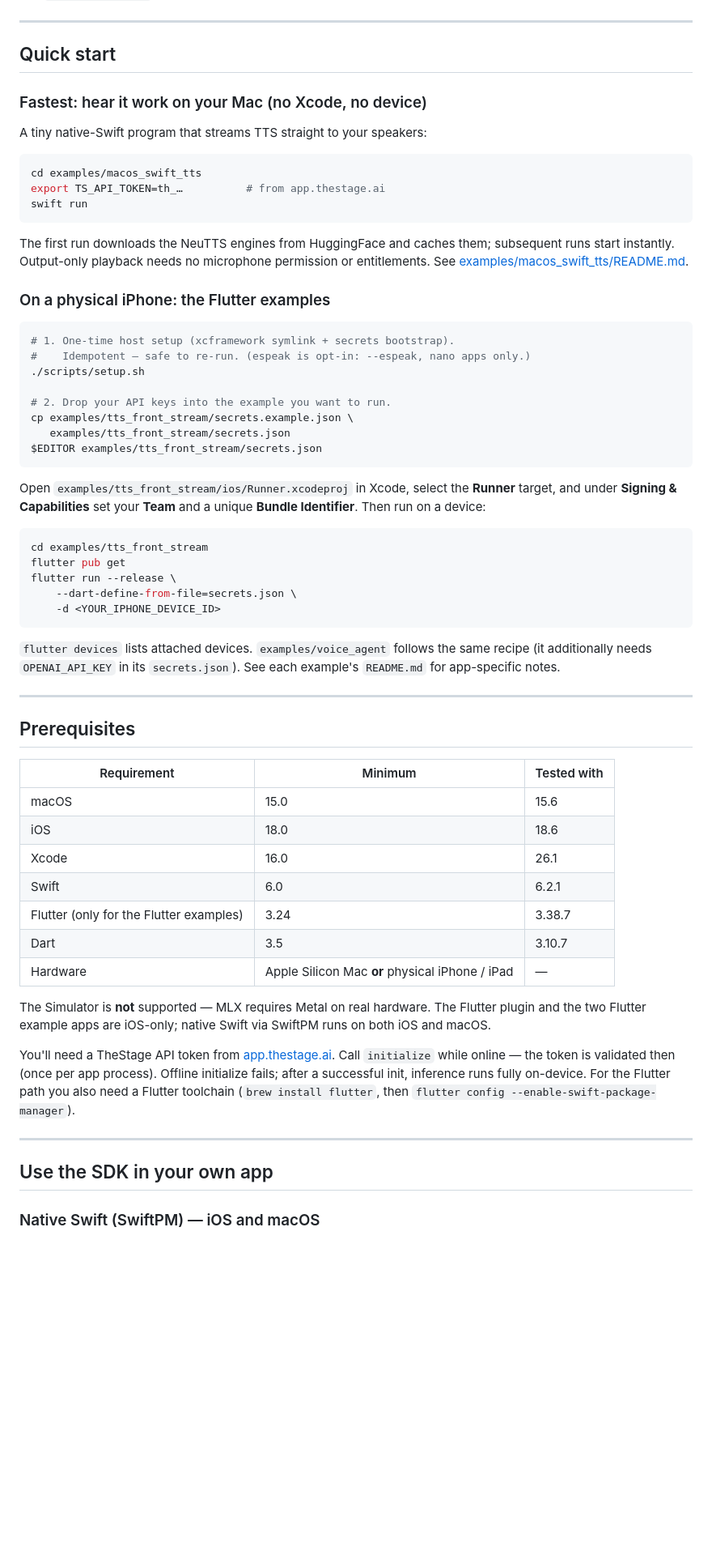
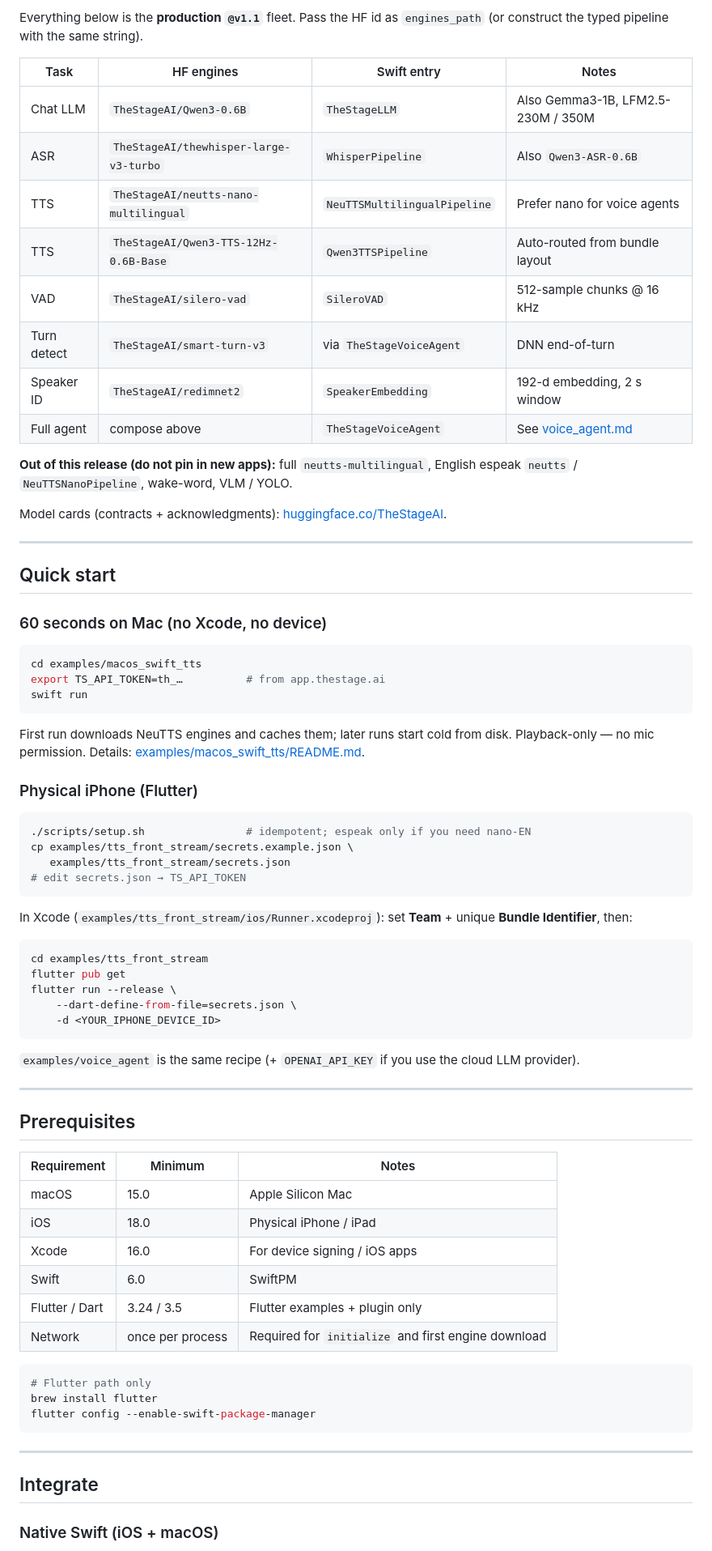
Before and after one commit to TheStageAI/AppleSDK, a Markdown page: README.md, the part around one of its changes. Shown at 81% size. GitHub-like rendering; blank space fills up the shorter version.

````diff
--- a/README.md
+++ b/README.md
@@ -28,12 +82,30 @@ API for every pipeline. No server in the hot path.
+Everything below is the **production `@v1.1`**
+fleet. Pass the HF id as `engines_path` (or construct the typed pipeline
+with the same string).
+
+| Task | HF engines | Swift entry | Notes |
+| --- | --- | --- | --- |
+| Chat LLM | `TheStageAI/Qwen3-0.6B` | `TheStageLLM` | Also Gemma3-1B, LFM2.5-230M / 350M |
+| ASR | `TheStageAI/thewhisper-large-v3-turbo` | `WhisperPipeline` | Also `Qwen3-ASR-0.6B` |
+| TTS | `TheStageAI/neutts-nano-multilingual` | `NeuTTSMultilingualPipeline` | Prefer nano for voice agents |
+| TTS | `TheStageAI/Qwen3-TTS-12Hz-0.6B-Base` | `Qwen3TTSPipeline` | Auto-routed from bundle layout |
+| VAD | `TheStageAI/silero-vad` | `SileroVAD` | 512-sample chunks @ 16 kHz |
+| Turn detect | `TheStageAI/smart-turn-v3` | via `TheStageVoiceAgent` | DNN end-of-turn |
+| Speaker ID | `TheStageAI/redimnet2` | `SpeakerEmbedding` | 192-d embedding, 2 s window |
+| Full agent | compose above | `TheStageVoiceAgent` | See [voice_agent.md](./docs/voice_agent.md) |
+
+**Out of this release (do not pin in new apps):** full
+`neutts-multilingual`, English espeak `neutts` / `NeuTTSNanoPipeline`,
+wake-word, VLM / YOLO.
+
+Model cards (contracts + acknowledgments):
+[huggingface.co/TheStageAI](https://huggingface.co/TheStageAI).
 
 ---
 
 ## Quick start
 
-### Fastest: hear it work on your Mac (no Xcode, no device)
-
-A tiny native-Swift program that streams TTS straight to your
-speakers:
+### 60 seconds on Mac (no Xcode, no device)
 
 ```bash
 cd examples/macos_swift_tts
@@ -41,27 +113,21 @@ export TS_API_TOKEN=th_…          # from app.thestage.ai
 swift run
 ```
 
-The first run downloads the NeuTTS engines from HuggingFace and caches
-them; subsequent runs start instantly. Output-only playback needs no
-microphone permission or entitlements. See
+First run downloads NeuTTS engines and caches them; later runs start cold
+from disk. Playback-only — no mic permission. Details:
 [examples/macos_swift_tts/README.md](./examples/macos_swift_tts/README.md).
 
-### On a physical iPhone: the Flutter examples
+### Physical iPhone (Flutter)
 
 ```bash
-# 1. One-time host setup (xcframework symlink + secrets bootstrap).
-#    Idempotent — safe to re-run. (espeak is opt-in: --espeak, nano apps only.)
-./scripts/setup.sh
-
-# 2. Drop your API keys into the example you want to run.
+./scripts/setup.sh                # idempotent; espeak only if you need nano-EN
 cp examples/tts_front_stream/secrets.example.json \
    examples/tts_front_stream/secrets.json
-$EDITOR examples/tts_front_stream/secrets.json
+# edit secrets.json → TS_API_TOKEN
 ```
 
-Open `examples/tts_front_stream/ios/Runner.xcodeproj` in Xcode, select
-the **Runner** target, and under **Signing & Capabilities** set your
-**Team** and a unique **Bundle Identifier**. Then run on a device:
+In Xcode (`examples/tts_front_stream/ios/Runner.xcodeproj`): set **Team** +
+unique **Bundle Identifier**, then:
 
 ```bash
 cd examples/tts_front_stream
@@ -71,39 +137,31 @@ flutter run --release \
     -d <YOUR_IPHONE_DEVICE_ID>
 ```
 
-`flutter devices` lists attached devices. `examples/voice_agent`
-follows the same recipe (it additionally needs `OPENAI_API_KEY` in its
-`secrets.json`). See each example's `README.md` for app-specific notes.
+`examples/voice_agent` is the same recipe (+ `OPENAI_API_KEY` if you use
+the cloud LLM provider).
 
 ---
 
 ## Prerequisites
 
-| Requirement | Minimum | Tested with |
-|-------------|---------|-------------|
-| macOS | 15.0 | 15.6 |
-| iOS | 18.0 | 18.6 |
-| Xcode | 16.0 | 26.1 |
-| Swift | 6.0 | 6.2.1 |
-| Flutter (only for the Flutter examples) | 3.24 | 3.38.7 |
-| Dart | 3.5 | 3.10.7 |
-| Hardware | Apple Silicon Mac **or** physical iPhone / iPad | — |
+| Requirement | Minimum | Notes |
+| --- | --- | --- |
+| macOS | 15.0 | Apple Silicon Mac |
+| iOS | 18.0 | Physical iPhone / iPad |
+| Xcode | 16.0 | For device signing / iOS apps |
+| Swift | 6.0 | SwiftPM |
+| Flutter / Dart | 3.24 / 3.5 | Flutter examples + plugin only |
+| Network | once per process | Required for `initialize` and first engine download |
 
-The Simulator is **not** supported — MLX requires Metal on real
-hardware. The Flutter plugin and the two Flutter example apps are
-iOS-only; native Swift via SwiftPM runs on both iOS and macOS.
-
-You'll need a TheStage API token from
-[app.thestage.ai](https://app.thestage.ai). Call
-`initialize` while online — the token is validated then (once per app
-process). Offline initialize fails; after a successful init, inference
-runs fully on-device. For the Flutter path you also need a Flutter
-toolchain (`brew install flutter`, then `flutter config
---enable-swift-package-manager`).
+```bash
+# Flutter path only
+brew install flutter
+flutter config --enable-swift-package-manager
+```
 
 ---
 
-## Use the SDK in your own app
+## Integrate
 
-### Native Swift (SwiftPM) — iOS and macOS
+### Native Swift (iOS + macOS)
 
````
Also changed, not shown: other parts of README.md (+191 -132 lines).
